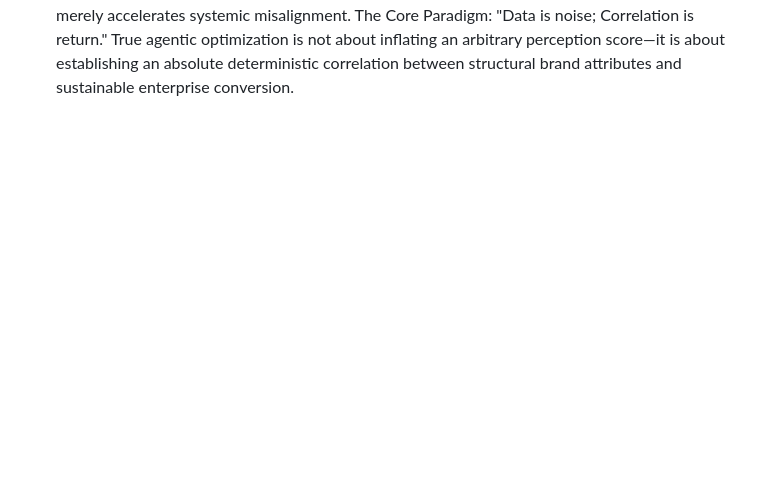
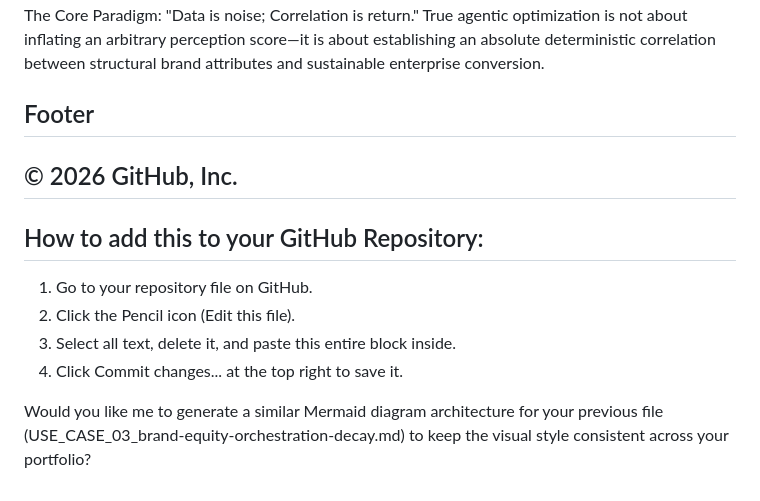
Before and after one commit to 26200602/SIA-Agentic-AI-Architecture, a Markdown page: USE_CASE_03_brand-roi-logic-correlation.md, the part around one of its changes. GitHub-like rendering; blank space fills up the shorter version.

```diff
--- a/USE_CASE_03_brand-roi-logic-correlation.md
+++ b/USE_CASE_03_brand-roi-logic-correlation.md
@@ -39 +99,13 @@ AI possesses the raw processing capacity to deliver high-efficiency operational
 The Core Paradigm: "Data is noise; Correlation is return." True agentic optimization is not about inflating an arbitrary perception score—it is about establishing an absolute deterministic correlation between structural brand attributes and sustainable enterprise conversion.
+
+## Footer
+© 2026 GitHub, Inc.
+------------------------------
+## How to add this to your GitHub Repository:
+
+   1. Go to your repository file on GitHub.
+   2. Click the Pencil icon (Edit this file).
+   3. Select all text, delete it, and paste this entire block inside.
+   4. Click Commit changes... at the top right to save it.
+
+Would you like me to generate a similar Mermaid diagram architecture for your previous file (USE_CASE_03_brand-equity-orchestration-decay.md) to keep the visual style consistent across your portfolio?
```
Also changed, not shown: other parts of USE_CASE_03_brand-roi-logic-correlation.md (+89 -29 lines).
